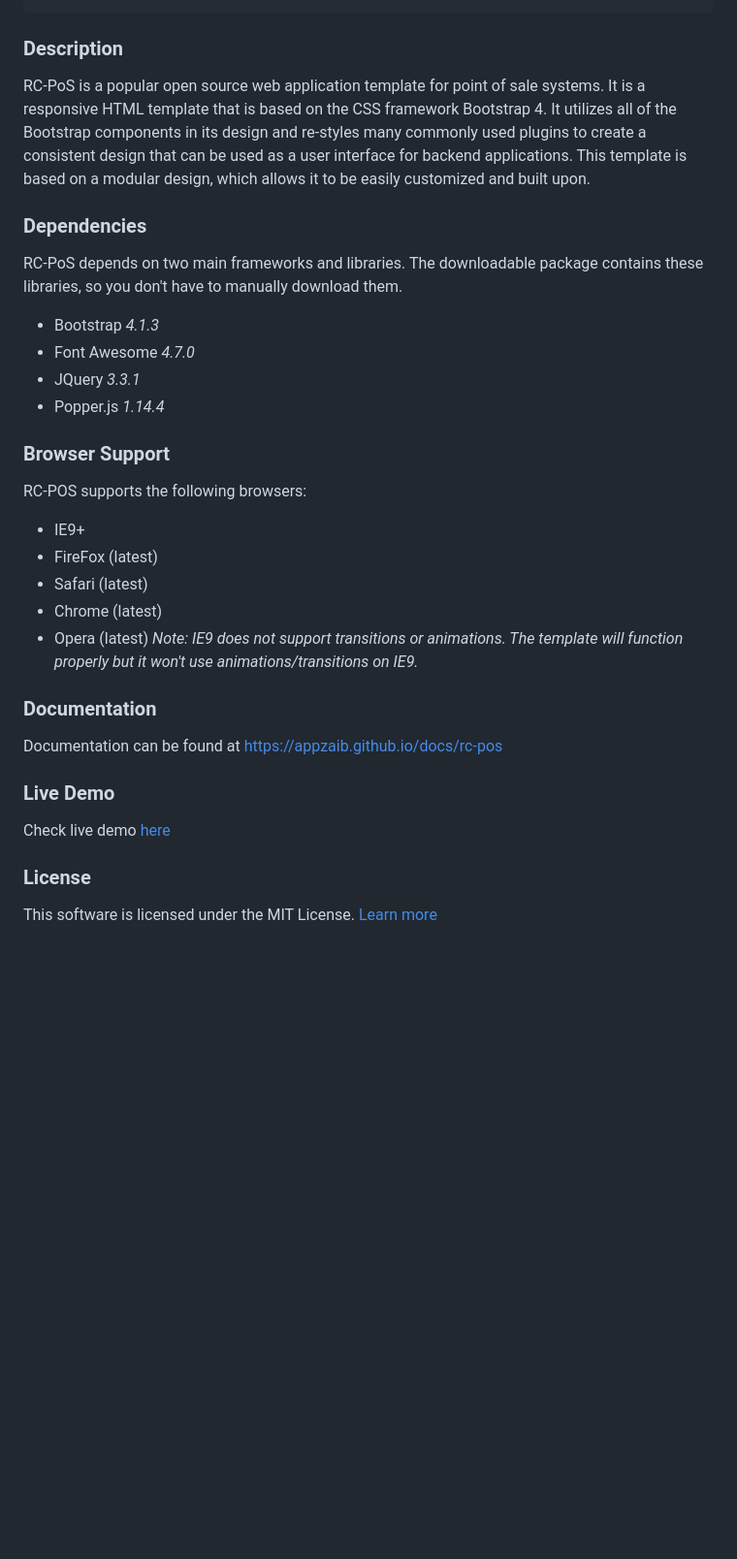
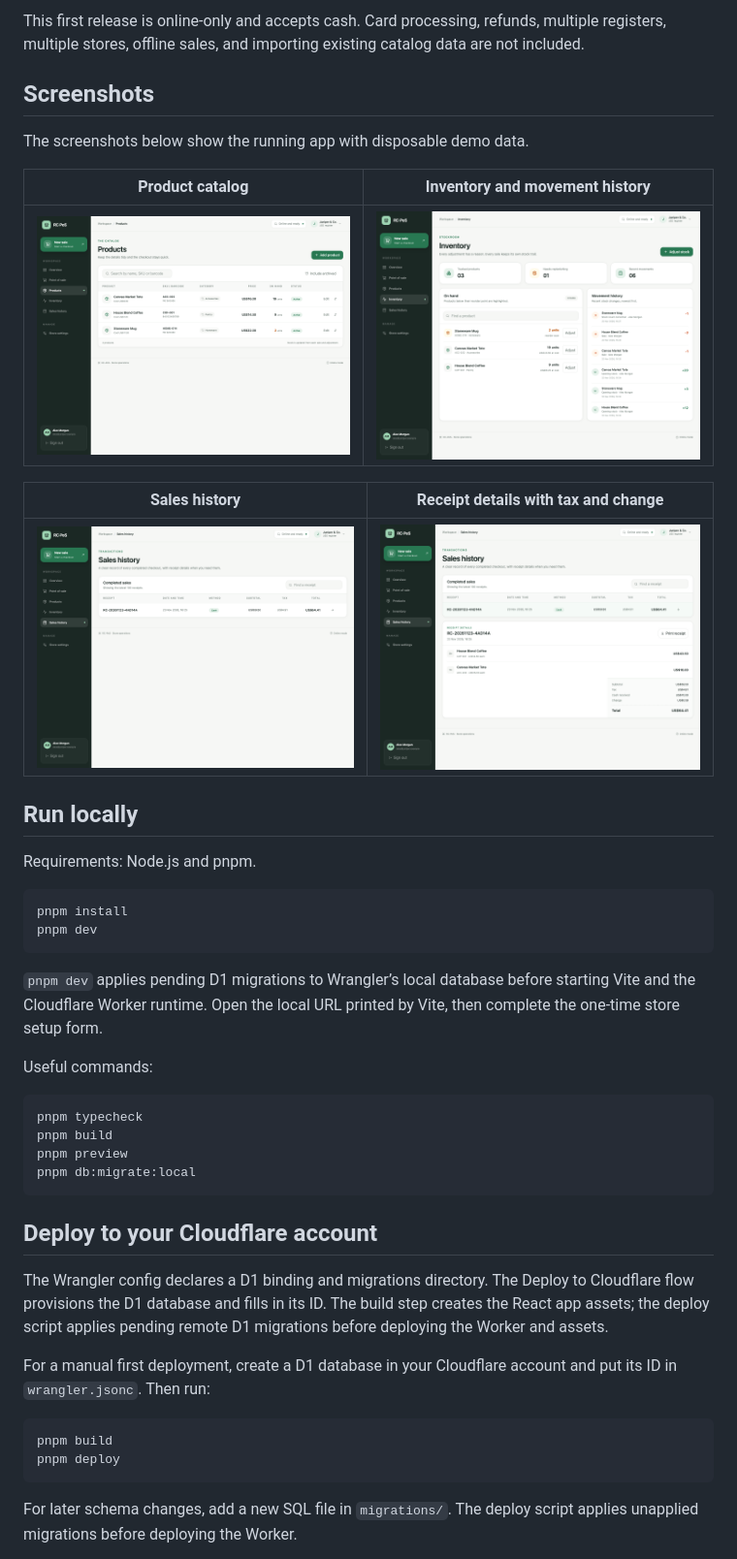
Before and after one commit to ranajahanzaib/rc-pos, a Markdown page: README.md, the part around one of its changes. Shown at 97% size. Drawn GitHub-style; pictures changed too: docs/screenshots/feature-01-products.png (added), docs/screenshots/feature-02-inventory.png (added), docs/screenshots/feature-03-sales.png (added); blank space fills up the shorter version.

Commit message:
docs: document setup deployment and contribution

````diff
--- a/README.md
+++ b/README.md
@@ -4,32 +23,47 @@
+This first release is online-only and accepts cash. Card processing, refunds, multiple registers, multiple stores, offline sales, and importing existing catalog data are not included.
+
+## Screenshots
+
+The screenshots below show the running app with disposable demo data.
+
+| Product catalog                                                                                   | Inventory and movement history                                                            |
+| ------------------------------------------------------------------------------------------------- | ----------------------------------------------------------------------------------------- |
+| ![Product catalog with SKU, category, price, and stock](docs/screenshots/feature-01-products.png) | ![Inventory counts and stock movement history](docs/screenshots/feature-02-inventory.png) |
+
+| Sales history                                                                  | Receipt details with tax and change                                                       |
+| ------------------------------------------------------------------------------ | ----------------------------------------------------------------------------------------- |
+| ![Completed cash sale in sales history](docs/screenshots/feature-03-sales.png) | ![Receipt detail with item snapshots and totals](docs/screenshots/feature-04-receipt.png) |
+
+## Run locally
+
+Requirements: Node.js and pnpm.
+
+```sh
+pnpm install
+pnpm dev
 ```
 
-### Description
-RC-PoS is a popular open source web application template for point of sale systems. It is a responsive HTML template that is based on the CSS framework Bootstrap 4. It utilizes all of the Bootstrap components in its design and re-styles many commonly used plugins to create a consistent design that can be used as a user interface for backend applications. This template is based on a modular design, which allows it to be easily customized and built upon.
+`pnpm dev` applies pending D1 migrations to Wrangler’s local database before starting Vite and the Cloudflare Worker runtime. Open the local URL printed by Vite, then complete the one-time store setup form.
 
+Useful commands:
 
-### Dependencies
-RC-PoS depends on two main frameworks and libraries. The downloadable package contains these libraries, so you don't have to manually download them.
-* Bootstrap *4.1.3*
-* Font Awesome *4.7.0*
-* JQuery *3.3.1*
-* Popper.js *1.14.4*
+```sh
+pnpm typecheck
+pnpm build
+pnpm preview
+pnpm db:migrate:local
+```
 
-### Browser Support
-RC-POS supports the following browsers:
-* IE9+
-* FireFox (latest)
-* Safari (latest)
-* Chrome (latest)
-* Opera (latest)
-*Note: IE9 does not support transitions or animations. The template will function properly but it won't use animations/transitions on IE9.*
+## Deploy to your Cloudflare account
 
-### Documentation
-Documentation can be found at https://appzaib.github.io/docs/rc-pos
+The Wrangler config declares a D1 binding and migrations directory. The Deploy to Cloudflare flow provisions the D1 database and fills in its ID. The build step creates the React app assets; the deploy script applies pending remote D1 migrations before deploying the Worker and assets.
 
-### Live Demo
-Check live demo [here](https://appzaib.github.io/rc-pos)
+For a manual first deployment, create a D1 database in your Cloudflare account and put its ID in `wrangler.jsonc`. Then run:
 
+```sh
+pnpm build
+pnpm deploy
+```
 
-### License
-This software is licensed under the MIT License. [Learn more](https://github.com/appzaib/rc-pos/blob/master/LICENSE)
+For later schema changes, add a new SQL file in `migrations/`. The deploy script applies unapplied migrations before deploying the Worker.
 
````
Also changed, not shown: other parts of README.md (+53 -3 lines), CONTRIBUTING.md (added, +27 -0 lines), SECURITY.md (added, +3 -0 lines), docs/screenshots/overview.png (added), 1 other file.
